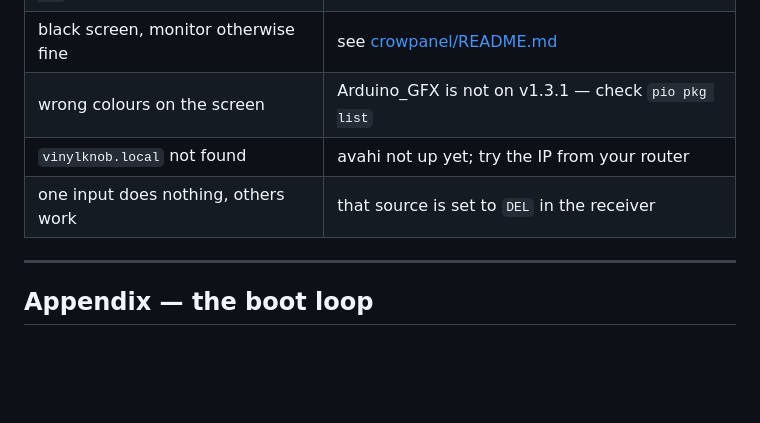
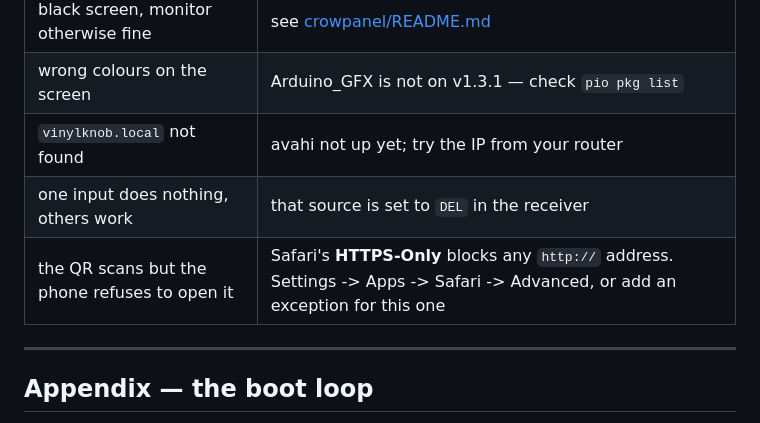
Before and after one commit to hansdijkmannl/VinylKnob, a Markdown page: v2/BUILD.md, the part around the change. Drawn GitHub-style; blank space fills up the shorter version.

```diff
--- a/v2/BUILD.md
+++ b/v2/BUILD.md
@@ -280,6 +280,7 @@ address and the sleeve appears.
 | wrong colours on the screen | Arduino_GFX is not on v1.3.1 — check `pio pkg list` |
 | `vinylknob.local` not found | avahi not up yet; try the IP from your router |
 | one input does nothing, others work | that source is set to `DEL` in the receiver |
+| the QR scans but the phone refuses to open it | Safari's **HTTPS-Only** blocks any `http://` address. Settings -> Apps -> Safari -> Advanced, or add an exception for this one |
 
 ---
 
```
Also changed, not shown: README.md (+5 -0 lines).
